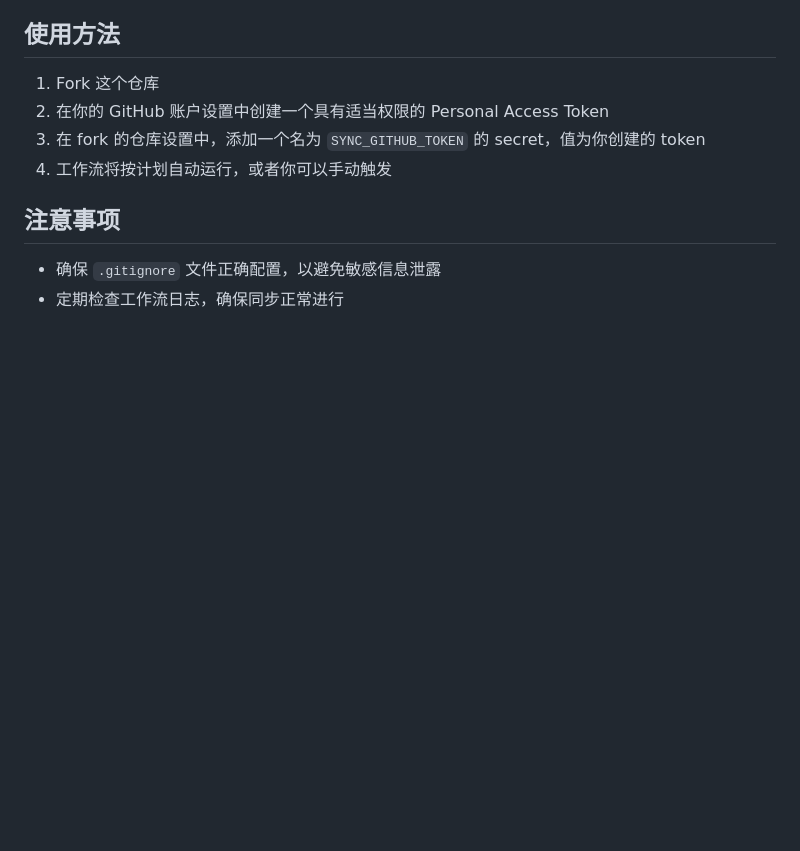
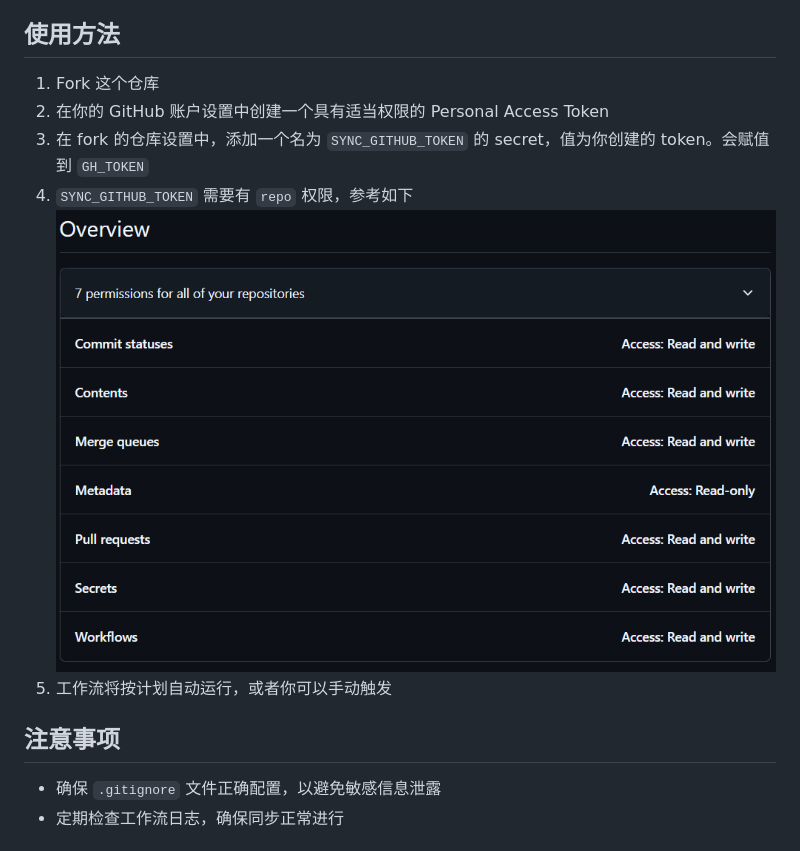
Before and after one commit to chsoul/fork-sync-action, a Markdown page: README.md, the part around the change. Drawn GitHub-style; pictures changed too: permissions.png (added); blank space fills up the shorter version.

```diff
--- a/README.md
+++ b/README.md
@@ -30,8 +30,10 @@
 
 1. Fork 这个仓库
 2. 在你的 GitHub 账户设置中创建一个具有适当权限的 Personal Access Token
-3. 在 fork 的仓库设置中，添加一个名为 `SYNC_GITHUB_TOKEN` 的 secret，值为你创建的 token
-4. 工作流将按计划自动运行，或者你可以手动触发
+3. 在 fork 的仓库设置中，添加一个名为 `SYNC_GITHUB_TOKEN` 的 secret，值为你创建的 token。会赋值到 `GH_TOKEN`
+4. `SYNC_GITHUB_TOKEN` 需要有 `repo` 权限，参考如下
+   ![permissions](permissions.png)
+5. 工作流将按计划自动运行，或者你可以手动触发
 
 ## 注意事项
 
```
Also changed, not shown: 2 other files.
